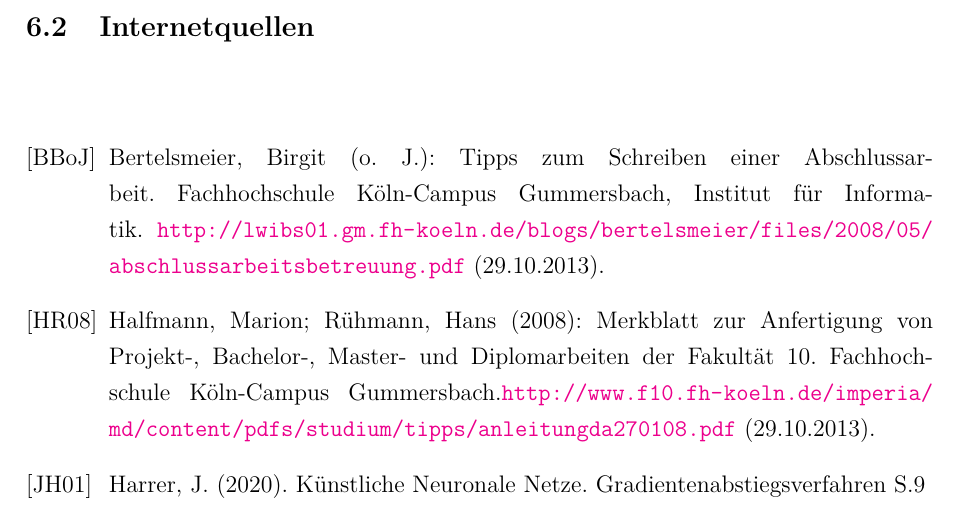
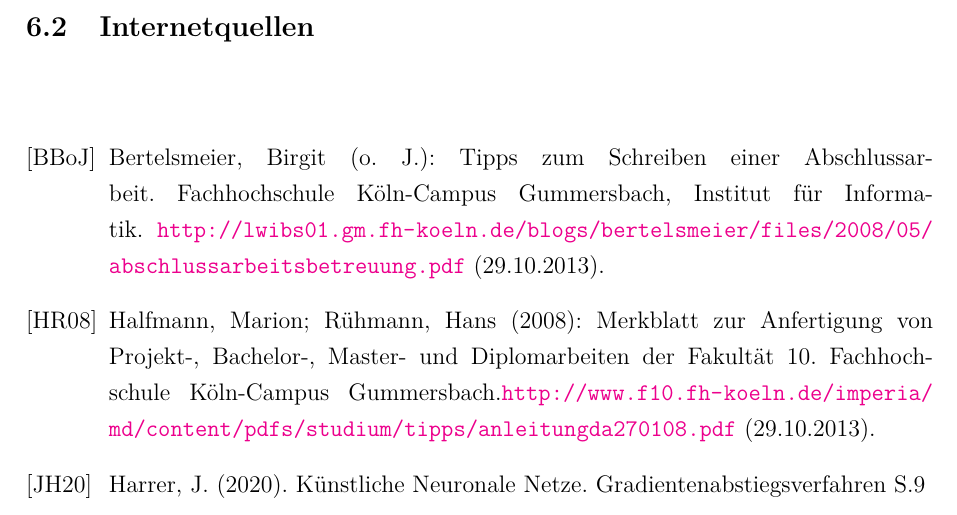
Before and after one commit to ReiwuKleiwu/MA2_Prak_16_Neuronale_Netze, a LaTeX paper (LaTeX/BA_LateXVorlage_v3-2.tex): part of page 16 of 19, cut so that both start at the same text. Compiled offline with pdfLaTeX.

Commit message:
change bib id JH01 to JH20

```diff
--- a/LaTeX/BA_LateXVorlage_v3-2.tex
+++ b/LaTeX/BA_LateXVorlage_v3-2.tex
@@ -299,7 +299,7 @@ plainpages=false,hypertexnames=false,citecolor=black]{hyperref} % Für Verlinkun
     \begin{thebibliography}{HR08} % 2. {...} => Hier die größte/breiteste Nummer (z.B. 99) oder Kurzbeleg angeben.
       \bibitem[BBoJ]{BBoJ}Bertelsmeier, Birgit (o. J.): Tipps zum Schrei\-b\-en ei\-n\-er Ab\-sch\-luss\-ar\-beit. Fach\-hoch\-schu\-le Köln-Campus Gummersbach, Institut für Informatik. \url{http://lwibs01.gm.fh-koeln.de/blogs/bertelsmeier/files/2008/05/abschlussarbeitsbetreuung.pdf} (29.10.2013).
       \bibitem[HR08]{HR08} Halfmann, Marion; Rühmann, Hans (2008): Merkblatt zur Anfertigung von Projekt-, Bachelor-, Master- und Diplomarbeiten der Fakultät 10. Fachhochschule Köln-Campus Gummersbach.\url{http://www.f10.fh-koeln.de/imperia/md/content/pdfs/studium/tipps/anleitungda270108.pdf} (29.10.2013).
-      \bibitem[JH01]{JH01} Harrer, J. (2020). Künstliche Neuronale Netze. Gradientenabstiegsverfahren S.9
+      \bibitem[JH20]{JH20} Harrer, J. (2020). Künstliche Neuronale Netze. Gradientenabstiegsverfahren S.9
     \end{thebibliography}
 
   % INFO: Biblatex -Ausgabe des
```
Also changed, not shown: LaTeX/bib/literatur.bib (+1 -1 lines).
